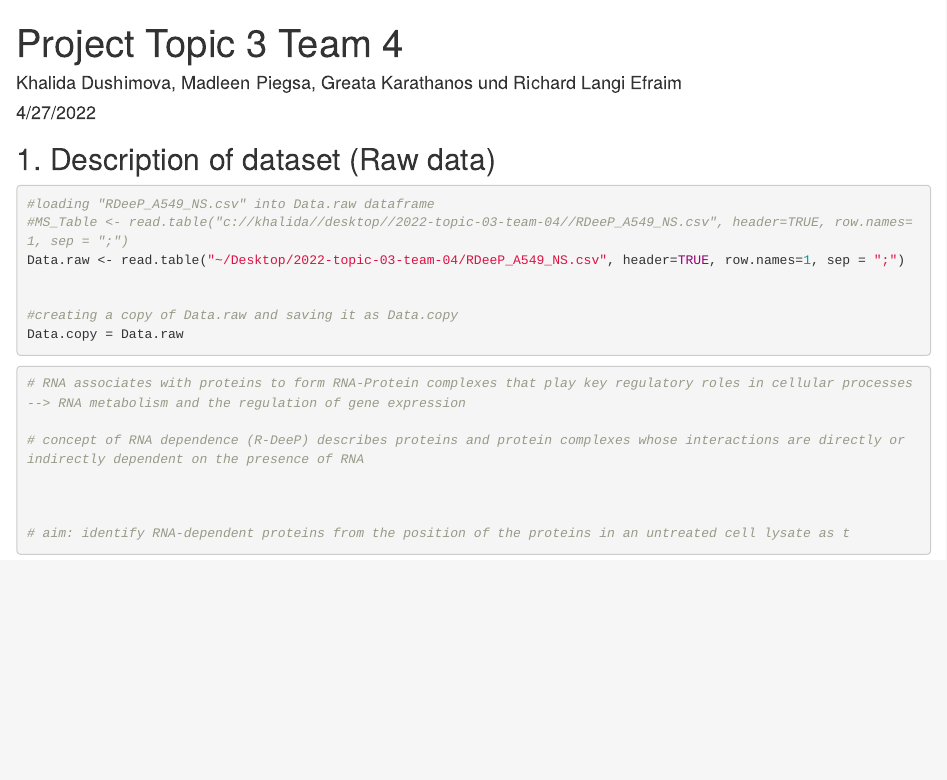
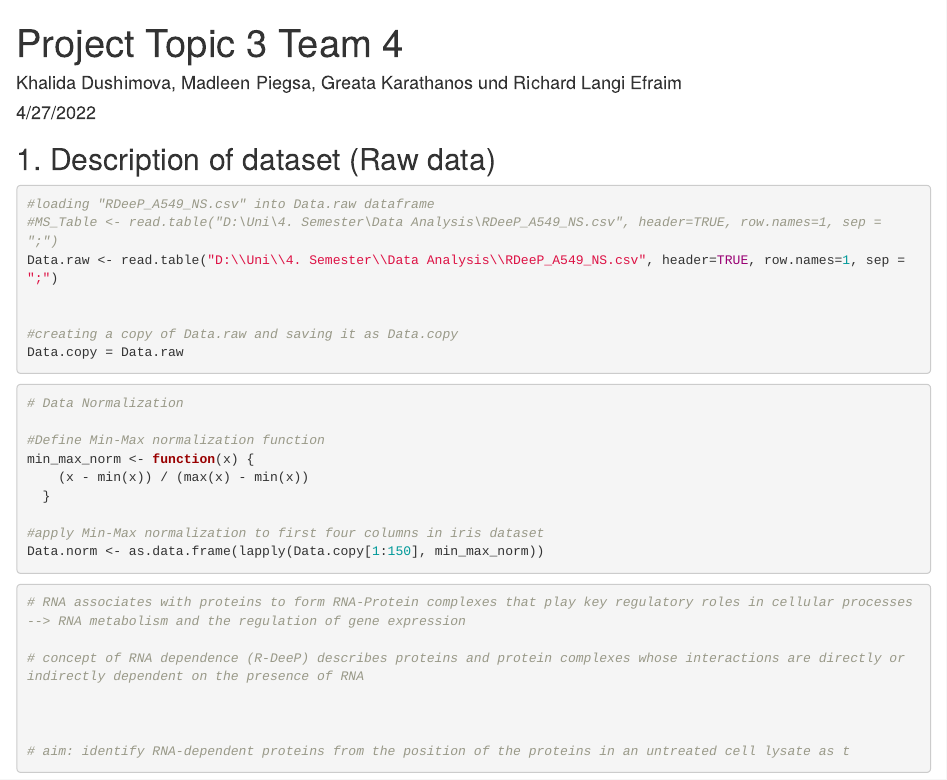
Before and after one commit to datascience-mobi-2022/2022-topic-03-team-04, an R Markdown document (Test.Rmd): the page in a window 1100 px wide, from its top. Rendered offline with R 4.5, knitr and Pandoc, with nearby package versions.

Commit message:
Update Test.Rmd
la

````diff
--- a/Test.Rmd
+++ b/Test.Rmd
@@ -15,8 +15,8 @@ knitr::opts_chunk$set(echo = TRUE)
 
 ```{r 1.1 loading data}
 #loading "RDeeP_A549_NS.csv" into Data.raw dataframe
-#MS_Table <- read.table("c://khalida//desktop//2022-topic-03-team-04//RDeeP_A549_NS.csv", header=TRUE, row.names=1, sep = ";")
-Data.raw <- read.table("~/Desktop/2022-topic-03-team-04/RDeeP_A549_NS.csv", header=TRUE, row.names=1, sep = ";")
+#MS_Table <- read.table("D:\Uni\4. Semester\Data Analysis\RDeeP_A549_NS.csv", header=TRUE, row.names=1, sep = ";")
+Data.raw <- read.table("D:\\Uni\\4. Semester\\Data Analysis\\RDeeP_A549_NS.csv", header=TRUE, row.names=1, sep = ";")
 
 
 #creating a copy of Data.raw and saving it as Data.copy
@@ -24,6 +24,18 @@ Data.copy = Data.raw
 
 ```
 
+```{r}
+# Data Normalization
+
+#Define Min-Max normalization function
+min_max_norm <- function(x) {
+    (x - min(x)) / (max(x) - min(x))
+  }
+
+#apply Min-Max normalization to first four columns in iris dataset
+Data.norm <- as.data.frame(lapply(Data.copy[1:150], min_max_norm))
+
+```
 
 ```{r 1.2 Raw data reorganization}
 
````
